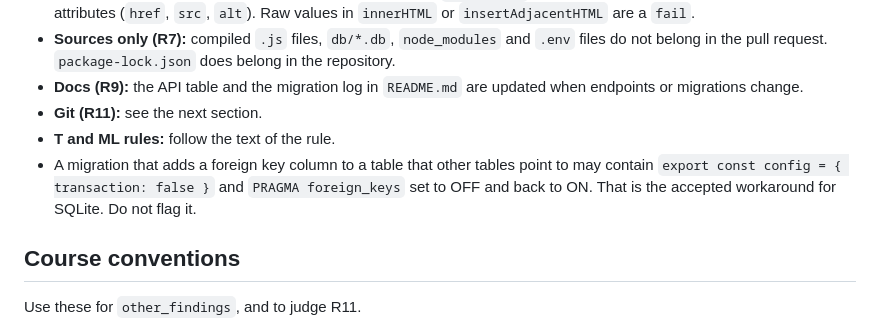
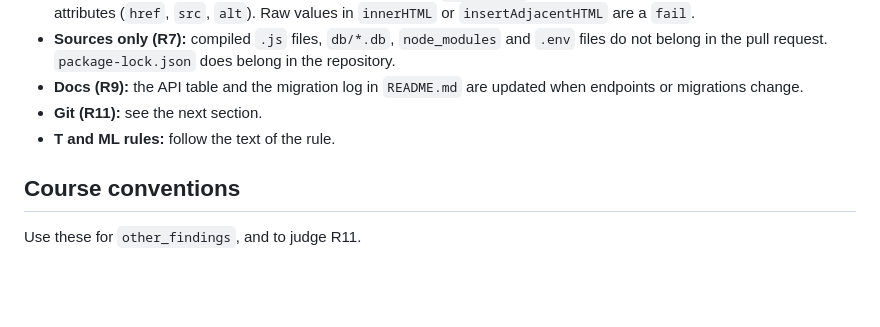
Before and after one commit to AritaKoca/uitleen-exercise, a Markdown page: .github/agent-instructions.md, the part around the change. Rendered like a GitHub page; blank space fills up the shorter version.

```diff
--- a/.github/agent-instructions.md
+++ b/.github/agent-instructions.md
@@ -41,7 +41,6 @@ The requirements file is leading. These hints help you check the usual ones.
 - **Docs (R9):** the API table and the migration log in `README.md` are updated when endpoints or migrations change.
 - **Git (R11):** see the next section.
 - **T and ML rules:** follow the text of the rule.
-- A migration that adds a foreign key column to a table that other tables point to may contain `export const config = { transaction: false }` and `PRAGMA foreign_keys` set to OFF and back to ON. That is the accepted workaround for SQLite. Do not flag it.
 
 ## Course conventions
 Use these for `other_findings`, and to judge R11.
```
Also changed, not shown: TICKETS.md (+9 -14 lines).
